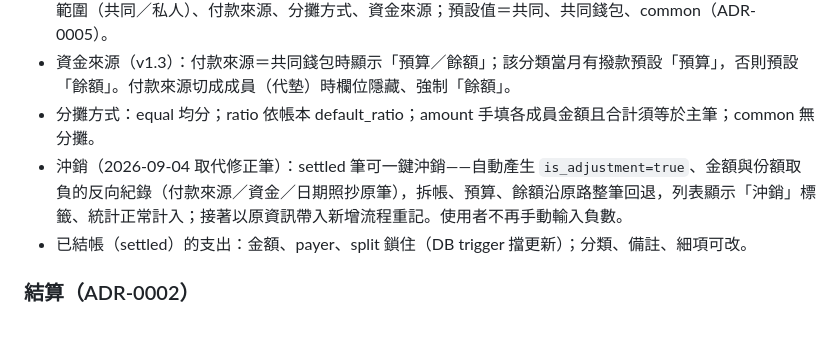
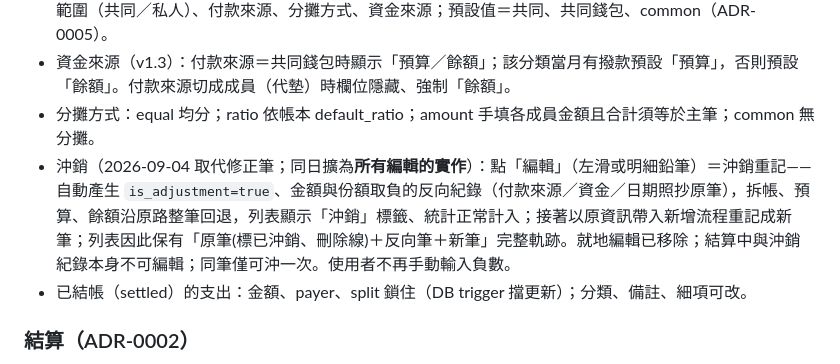
Before and after one commit to mike504110403/accounting, a Markdown page: docs/specs/ledger.md, the part around the change. GitHub-like rendering; blank space fills up the shorter version.

Commit message:
docs: spec 沖銷條目擴為所有編輯的實作

```diff
--- a/docs/specs/ledger.md
+++ b/docs/specs/ledger.md
@@ -60,7 +60,7 @@
 - 新增表單全螢幕：金額大字、分類格子、日期、備註、細項（可展開、每列名稱＋金額可空）、下方折疊區：範圍（共同／私人）、付款來源、分攤方式、資金來源；預設值＝共同、共同錢包、common（ADR-0005）。
 - 資金來源（v1.3）：付款來源＝共同錢包時顯示「預算／餘額」；該分類當月有撥款預設「預算」，否則預設「餘額」。付款來源切成成員（代墊）時欄位隱藏、強制「餘額」。
 - 分攤方式：equal 均分；ratio 依帳本 default_ratio；amount 手填各成員金額且合計須等於主筆；common 無分攤。
-- 沖銷（2026-09-04 取代修正筆）：settled 筆可一鍵沖銷——自動產生 `is_adjustment=true`、金額與份額取負的反向紀錄（付款來源／資金／日期照抄原筆），拆帳、預算、餘額沿原路整筆回退，列表顯示「沖銷」標籤、統計正常計入；接著以原資訊帶入新增流程重記。使用者不再手動輸入負數。
+- 沖銷（2026-09-04 取代修正筆；同日擴為**所有編輯的實作**）：點「編輯」（左滑或明細鉛筆）＝沖銷重記——自動產生 `is_adjustment=true`、金額與份額取負的反向紀錄（付款來源／資金／日期照抄原筆），拆帳、預算、餘額沿原路整筆回退，列表顯示「沖銷」標籤、統計正常計入；接著以原資訊帶入新增流程重記成新筆；列表因此保有「原筆(標已沖銷、刪除線)＋反向筆＋新筆」完整軌跡。就地編輯已移除；結算中與沖銷紀錄本身不可編輯；同筆僅可沖一次。使用者不再手動輸入負數。
 - 已結帳（settled）的支出：金額、payer、split 鎖住（DB trigger 擋更新）；分類、備註、細項可改。
 
 ### 結算（ADR-0002）
```
